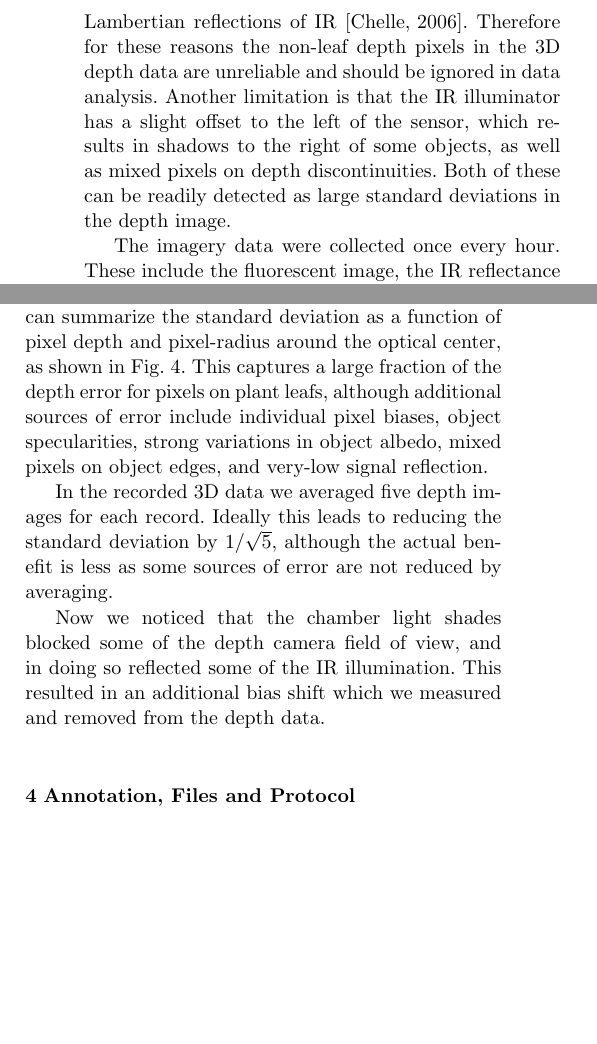
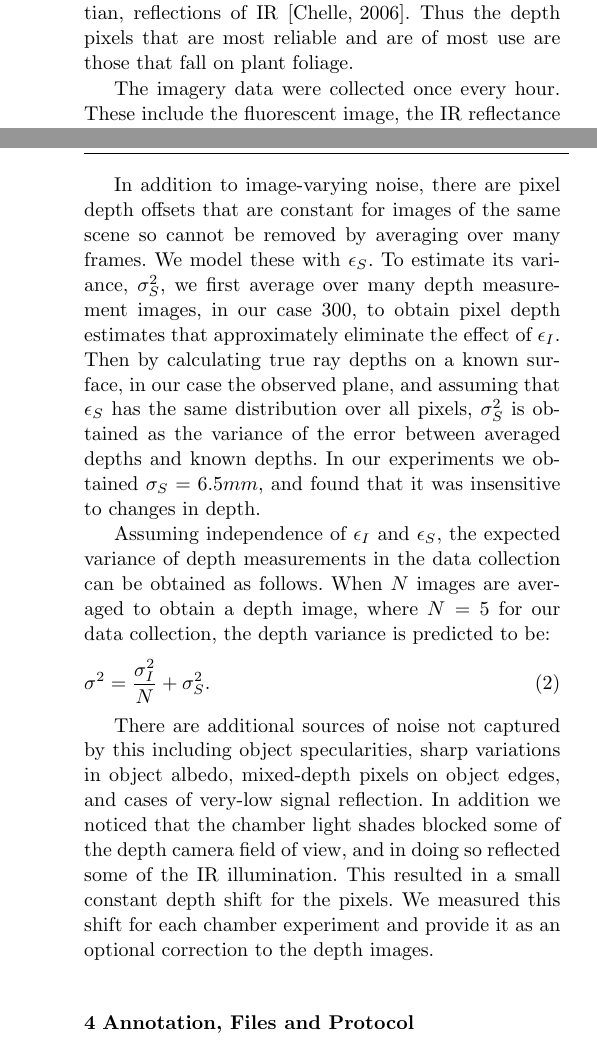
Before and after one commit to chenjin/datapaper, a LaTeX paper (datapaper.tex, which reads datapaper_calibration.tex, datapaper_hardware.tex): two parts of the columns of page 5 of 11 before the commit and two parts of the columns of pages 5 and 6 of 11 after it, joined at a grey line, cut so that both start at the same text, the shorter picture padded with empty space. Compiled offline with pdfLaTeX.

Commit message:
Updates to datapaper_calibration.tex and datapaper_hardware.tex, as well as 2 figures.

```diff
--- a/datapaper_calibration.tex
+++ b/datapaper_calibration.tex
@@ -8,6 +8,5 @@ A planar checkerboard pattern was used to calibrate all three cameras to obtain
 \subsubsection{Noise Characterization}
 \label{sec:bias}
 
-The pixel depth measurements have significant noise.  To characterize the noise variance at a particular depth we collected 300 images of a flat surface facing the camera at this depth and calculated the standard deviation at each pixel.  We repeated this for increments of 10cm between 30cm and 90cm.  At each depth we found that the pixel standard deviations were roughly constant at concentric circles around the optical center.  Hence we can summarize the standard deviation as a function of pixel depth and pixel-radius around the optical center, as shown in Fig.~\ref{fig:Noise}.  This captures a large fraction of the depth error for pixels on plant leafs, although additional sources of error include individual pixel biases, object specularities, strong variations in object albedo, mixed pixels on object edges, and very-low signal reflection.
+The time of flight depth measurements can have significant noise, and it is useful to both model it and quantify it.  Doing so can lead to strategies to reduce noise as well as providing guidance to algorithms that use the depth measurements.  Our goal in this section is to provide a simple noise model that can predict the empirically observed depth noise on smooth, Lambertian surfaces, such as plant leafs.
 
-In the recorded $3$D data we averaged five depth images for each record.  Ideally this leads to reducing the standard deviation by $1/\sqrt{5}$, although the actual benefit is less as some sources of error are not reduced by averaging.
@@ -14,5 +18,12 @@ In the recorded $3$D data we averaged five depth images for each record.  Ideall
 
-Now we noticed that the chamber light shades blocked some of the depth camera field of view, and in doing so reflected some of the IR illumination.  This resulted in an additional bias shift which we measured and removed from the depth data. % FIXME
+In addition to image-varying noise, there are pixel depth offsets that are constant for images of the same scene so cannot be removed by averaging over many frames.  We model these with $\epsilon_S$.  To estimate its variance, $\sigma_S^2$, we first average over many depth measurement images, in our case 300, to obtain pixel depth estimates that approximately eliminate the effect of $\epsilon_I$.  Then by calculating true ray depths on a known surface, in our case the observed plane, and assuming that $\epsilon_S$ has the same distribution over all pixels, $\sigma_S^2$ is obtained as the variance of the error between averaged depths and known depths.  In our experiments we obtained $\sigma_S=6.5mm$, and found that it was insensitive to changes in depth.
+
+Assuming independence of $\epsilon_I$ and $\epsilon_S$, the expected variance of depth measurements in the data collection can be obtained as follows.  When $N$ images are averaged to obtain a depth image, where $N=5$ for our data collection, the depth variance is predicted to be:
+\begin{equation}
+	\sigma^2 = \frac{\sigma_I^2}{N} + \sigma_S^2.\label{eq:sigma}
+\end{equation}
+
+There are additional sources of noise not captured by this including object specularities, sharp variations in object albedo, mixed-depth pixels on object edges, and cases of very-low signal reflection.  In addition we noticed that the chamber light shades blocked some of the depth camera field of view, and in doing so reflected some of the IR illumination.  This resulted in a small constant depth shift for the pixels.  We measured this shift for each chamber experiment and provide it as an optional correction to the depth images.
 
 %\begin{figure}
 %\begin{centering}
--- a/datapaper_hardware.tex
+++ b/datapaper_hardware.tex
@@ -39,14 +44,9 @@ The primary measurement limitation on the range-to-target is the strength of the
 As a result, dark, matt surfaces are measured reliably only at a close range on the order of $20$ or $30~cm$.
 Highly reflective surfaces also pose problems with direct reflections leading to saturation and highly unreliable depths.
 In addition reflective surfaces at grazing angles are less reliably measured since little signal is reflected.
-Hence in our data portions of the chamber floor visible in Figure~\ref{fig:CameraConfiguration} are highly reflective and have incorrect depths.  %FIXME
-Fortunately the primary goal of the depth measurements are to obtain leaf depths, and plants provide good, roughly Lambertian reflections of IR~\cite{Chelle2006219}.
-Therefore for these reasons the non-leaf depth pixels in the $3$D depth data are unreliable and should be ignored in data analysis.
-Another limitation is that the IR illuminator has a slight offset to the left of the sensor, which results in shadows to the right of some objects, as well as mixed pixels on depth discontinuities.
-Both of these can be readily detected as large standard deviations in the depth image.
+Fortunately the primary goal of the depth measurements are to obtain leaf depths, and plants provide good, roughly Lambertian, reflections of IR~\cite{Chelle2006219}.  Thus the depth pixels that are most reliable and are of most use are those that fall on plant foliage.
 
-
-The imagery data were collected once every hour. %taken within 10 minutes of each other.  %
+The imagery data were collected once every hour.
 These include the fluorescent image, the IR reflectance image with the same camera, the color image, the $3$D depth and a confidence image.
 The $3$D depth image is built from the depth sensor by transforming the points into the world coordinates and is expressed in the unit of $mm$.
 The confidence image is the standard deviation of the depth pixels.
```
Also changed, not shown: Figures/CameraConfiguration.pdf, datapaper_calibration.tex (5 more changed lines), datapaper_hardware.tex (13 more changed lines), 1 other file.
